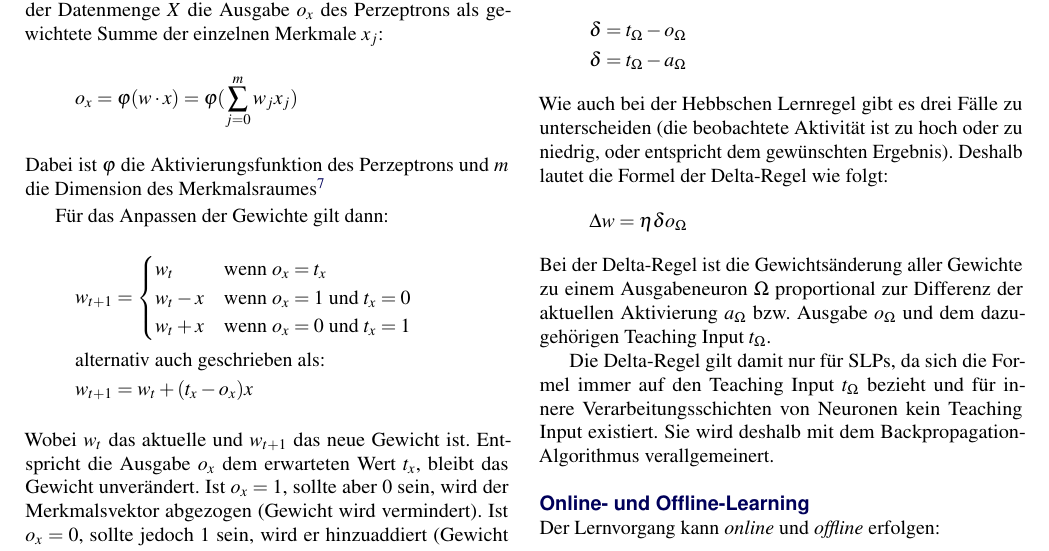
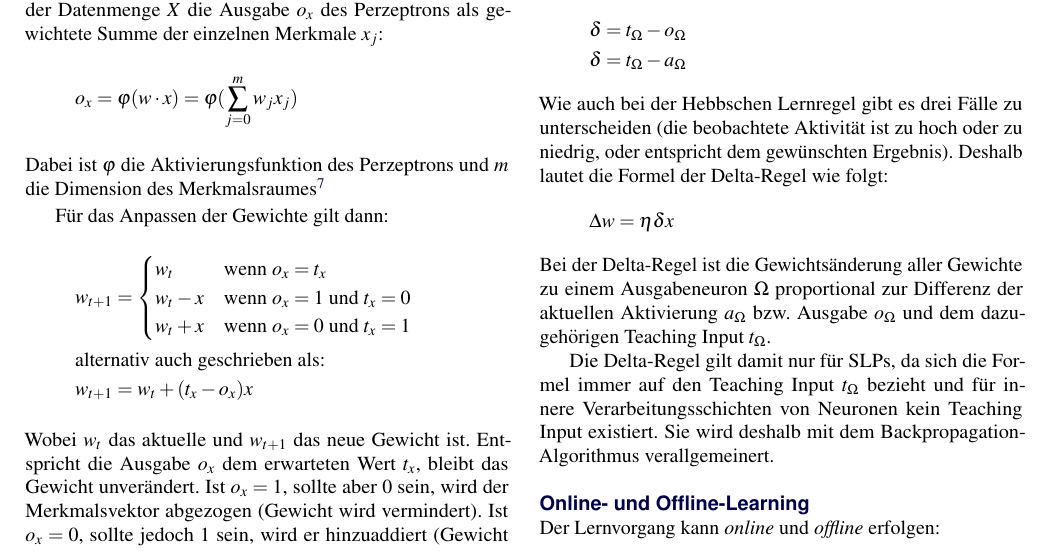
Before and after one commit to s8ph1e/NN_Zusammenfassung, a LaTeX document (NN.tex, which reads chapters/ch02_perzeptron.tex): part of page 12 of 38, cut so that both start at the same text. Compiled offline with pdfLaTeX.

Commit message:
Fix error in section about delta rule

```diff
--- a/chapters/ch02_perzeptron.tex
+++ b/chapters/ch02_perzeptron.tex
@@ -281,7 +281,7 @@ Die Delta-Regel (auch \emph{Widrow-Hoff-Regel} genannt) beruht auf dem Vergleich
 \end{align*}
 Wie auch bei der Hebbschen Lernregel gibt es drei Fälle zu unterscheiden (die beobachtete Aktivität ist zu hoch oder zu niedrig, oder entspricht dem gewünschten Ergebnis). Deshalb lautet die Formel der Delta-Regel wie folgt:
 \[
-	\Delta w = \eta \delta o_{\Omega}
+	\Delta w = \eta \delta x
 \]
 Bei der Delta-Regel ist die Gewichtsänderung aller Gewichte zu einem Ausgabeneuron $\Omega$ proportional zur Differenz der aktuellen Aktivierung $a_{\Omega}$ bzw. Ausgabe $o_{\Omega}$ und dem dazugehörigen Teaching Input $t_{\Omega}$.
 
```
